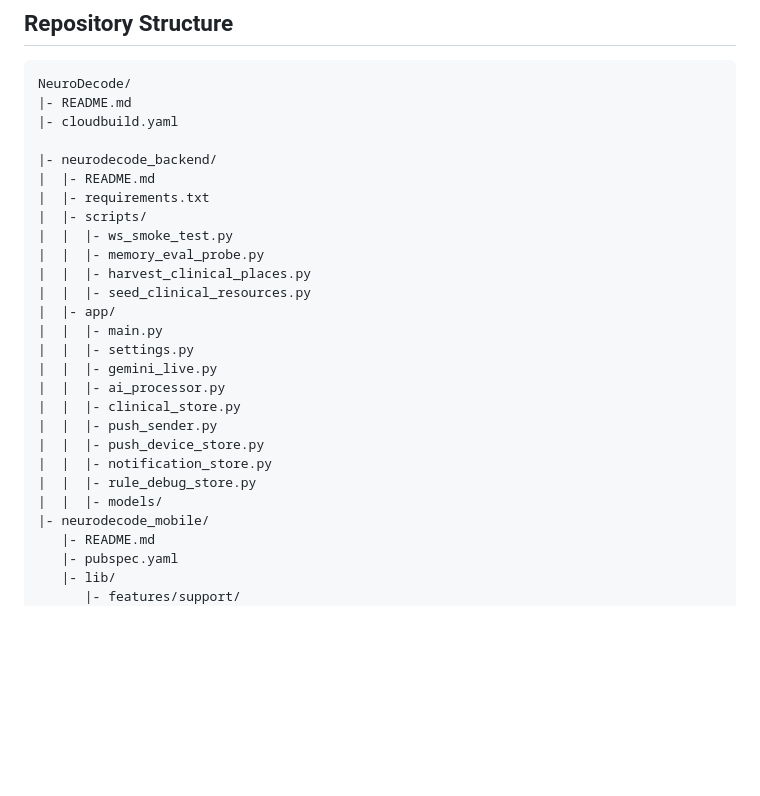
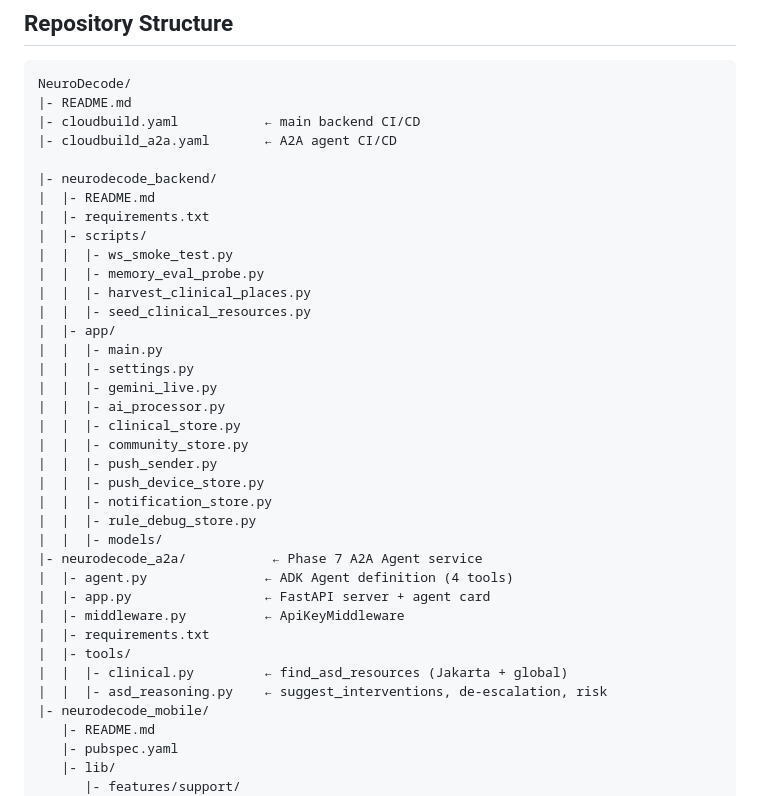
Before and after one commit to Psianturi/neuro-decode, a Markdown page: README.md, the part around one of its changes. Rendered like a GitHub page; blank space fills up the shorter version.

````diff
--- a/README.md
+++ b/README.md
@@ -265,7 +296,8 @@ flowchart TD
 ```text
 NeuroDecode/
 |- README.md
-|- cloudbuild.yaml
+|- cloudbuild.yaml           ← main backend CI/CD
+|- cloudbuild_a2a.yaml       ← A2A agent CI/CD
 
 |- neurodecode_backend/
 |  |- README.md
@@ -281,11 +313,20 @@ NeuroDecode/
 |  |  |- gemini_live.py
 |  |  |- ai_processor.py
 |  |  |- clinical_store.py
+|  |  |- community_store.py
 |  |  |- push_sender.py
 |  |  |- push_device_store.py
 |  |  |- notification_store.py
 |  |  |- rule_debug_store.py
 |  |  |- models/
+|- neurodecode_a2a/           ← Phase 7 A2A Agent service
+|  |- agent.py               ← ADK Agent definition (4 tools)
+|  |- app.py                 ← FastAPI server + agent card
+|  |- middleware.py          ← ApiKeyMiddleware
+|  |- requirements.txt
+|  |- tools/
+|  |  |- clinical.py         ← find_asd_resources (Jakarta + global)
+|  |  |- asd_reasoning.py    ← suggest_interventions, de-escalation, risk
 |- neurodecode_mobile/
    |- README.md
    |- pubspec.yaml
````
Also changed, not shown: other parts of README.md (+86 -54 lines).
